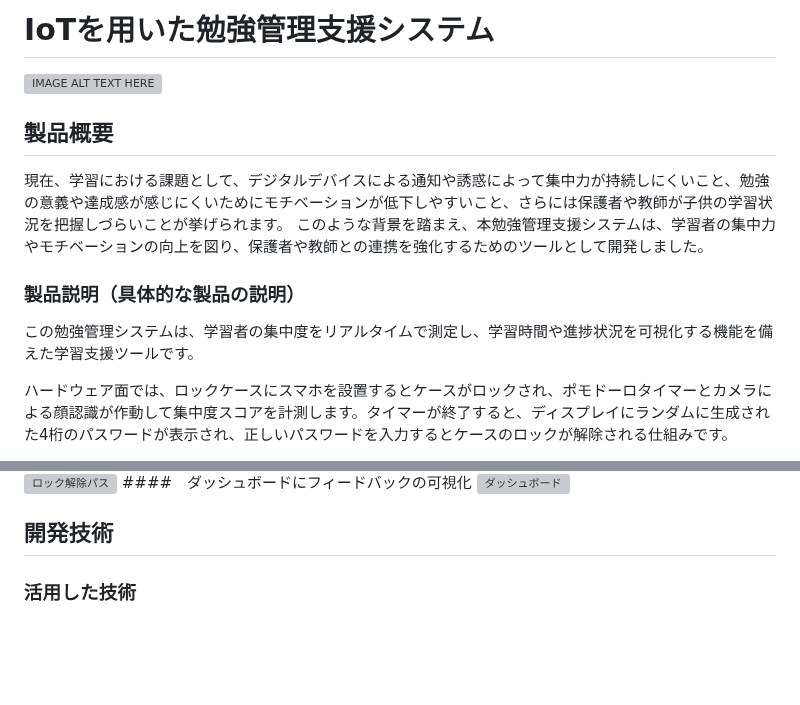
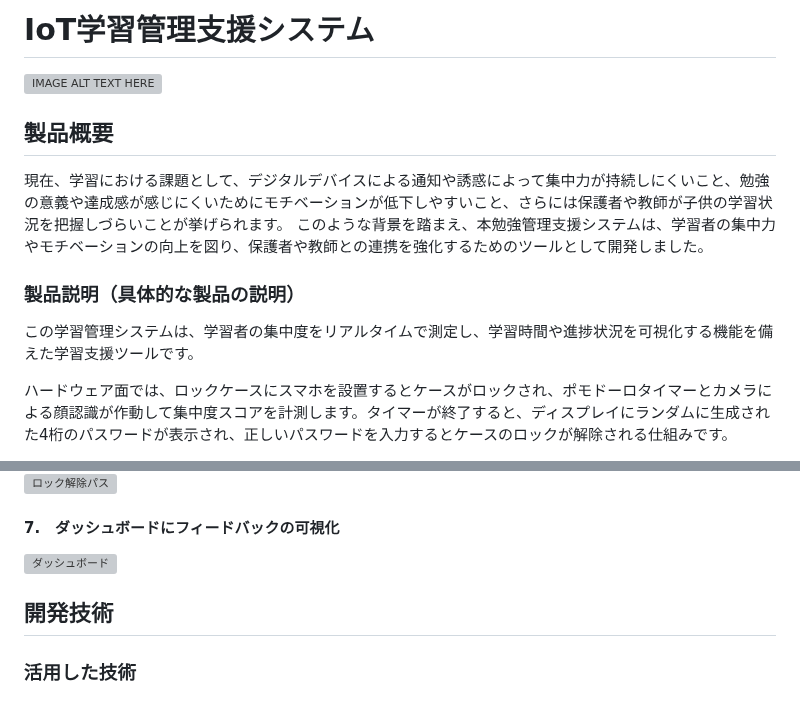
Before and after one commit to jphacks/kz_2401, a Markdown page: README.md, 2 parts joined by grey strips. Drawn GitHub-style; blank space fills up the shorter version; grey boxes are pictures that could not be loaded.

```diff
--- a/README.md
+++ b/README.md
@@ -1,4 +1,4 @@
-# IoTを用いた勉強管理支援システム
+# IoT学習管理支援システム
 
 [![IMAGE ALT TEXT HERE](https://jphacks.com/wp-content/uploads/2024/07/JPHACKS2024_ogp.jpg)](https://www.youtube.com/watch?v=DZXUkEj-CSI)
 
@@ -7,7 +7,7 @@
 このような背景を踏まえ、本勉強管理支援システムは、学習者の集中力やモチベーションの向上を図り、保護者や教師との連携を強化するためのツールとして開発しました。
 
 ### 製品説明（具体的な製品の説明）
-この勉強管理システムは、学習者の集中度をリアルタイムで測定し、学習時間や進捗状況を可視化する機能を備えた学習支援ツールです。
+この学習管理システムは、学習者の集中度をリアルタイムで測定し、学習時間や進捗状況を可視化する機能を備えた学習支援ツールです。
 
 ハードウェア面では、ロックケースにスマホを設置するとケースがロックされ、ポモドーロタイマーとカメラによる顔認識が作動して集中度スコアを計測します。タイマーが終了すると、ディスプレイにランダムに生成された4桁のパスワードが表示され、正しいパスワードを入力するとケースのロックが解除される仕組みです。
 
@@ -53,5 +56,5 @@ MariaDBを用いて、ダッシュボードとデータベースを連携した
 ![ロック解除パス](https://github.com/Shotaro-Akehi/Shotaro-Akehi/blob/main/password.jpg)
-####　ダッシュボードにフィードバックの可視化
+#### 7.　ダッシュボードにフィードバックの可視化
 ![ダッシュボード](https://github.com/Shotaro-Akehi/Shotaro-Akehi/blob/main/7E4C8880-7C57-4D77-9DCB-708E660C2F1E.png)
 
 ####
```
Also changed, not shown: other parts of README.md (+16 -13 lines).
